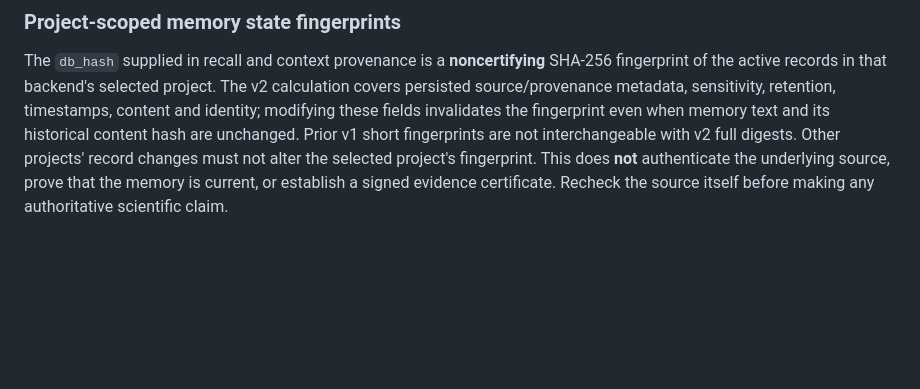
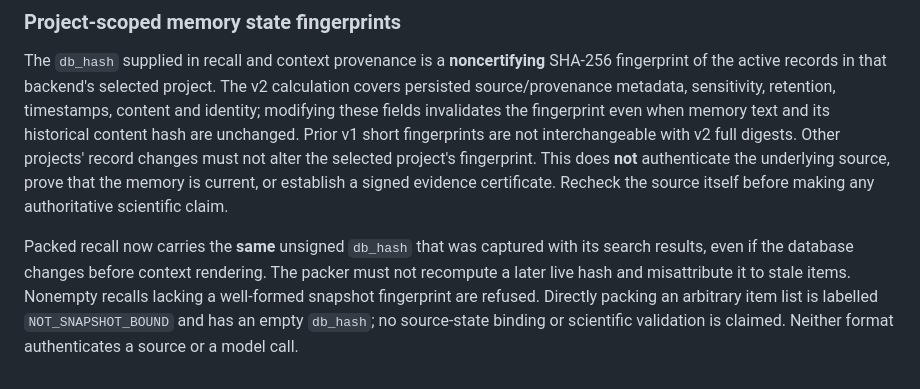
Before and after one commit to mahmood726-cyber/truthcert-openclaw-supermemory-stack, a Markdown page: docs/MEMORY.md, the part around the change. GitHub-like rendering; blank space fills up the shorter version.

Commit message:
Document noncertifying, snapshot-bound recall packing and unsourced refusal

```diff
--- a/docs/MEMORY.md
+++ b/docs/MEMORY.md
@@ -214,3 +214,11 @@ digests. Other projects' record changes must not alter the selected project's
 fingerprint. This does **not** authenticate the underlying source, prove that
 the memory is current, or establish a signed evidence certificate. Recheck the
 source itself before making any authoritative scientific claim.
+
+Packed recall now carries the **same** unsigned `db_hash` that was captured
+with its search results, even if the database changes before context rendering.
+The packer must not recompute a later live hash and misattribute it to stale
+items. Nonempty recalls lacking a well-formed snapshot fingerprint are refused.
+Directly packing an arbitrary item list is labelled `NOT_SNAPSHOT_BOUND` and
+has an empty `db_hash`; no source-state binding or scientific validation is
+claimed. Neither format authenticates a source or a model call.
```
